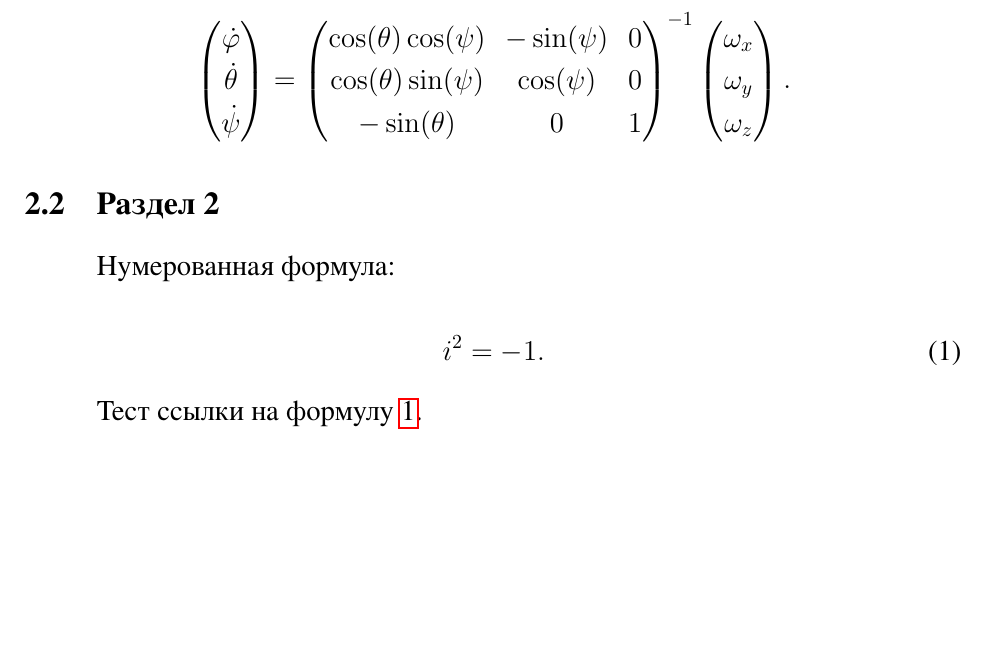
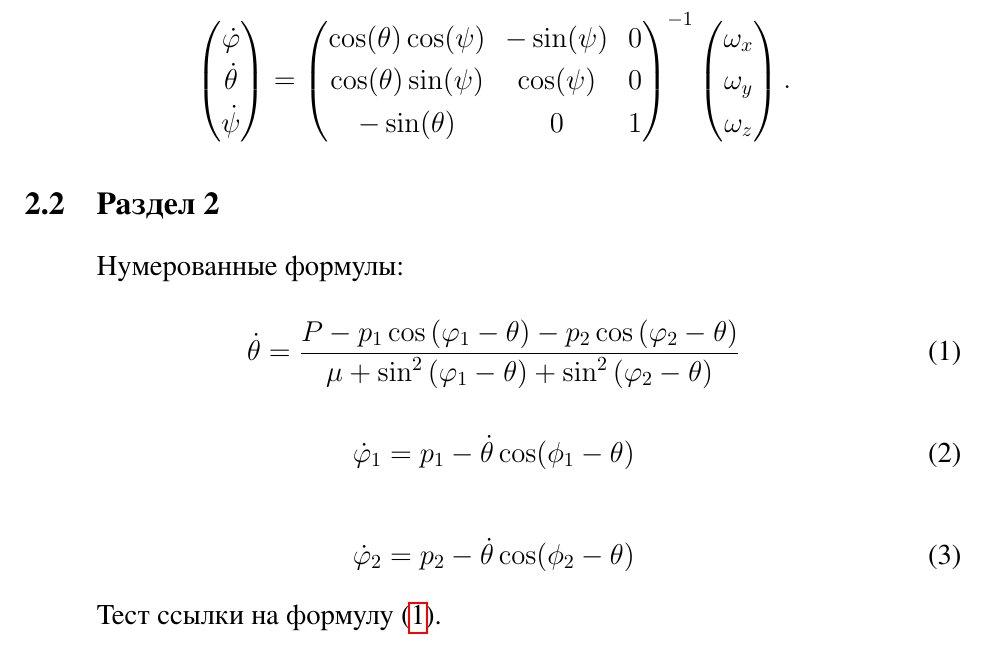
Before and after one commit to YDS67/diploma_template, a LaTeX document (main.tex): part of page 6 of 13, cut so that both start at the same text, the shorter picture padded with empty space. The pictures show the PDF file main.pdf that the author committed with the source.

Commit message:
Добавил формулы

```diff
--- a/main.tex
+++ b/main.tex
@@ -117,16 +117,25 @@
     \begin{pmatrix} \omega_x\\ \omega_y \\ \omega_z \end{pmatrix}. \nonumber
 \end{equation}
 
+
 \subsection{Раздел 2}
 
-Нумерованная формула:
+Нумерованные формулы:
 
 \begin{equation}
-    i^2 = -1.
-    \label{eq:my_ref}
+\label{eq:1}
+    \dot{\theta}=\frac{P-p_{1}\cos\left(\varphi_{1}-\theta\right)-p_{2}\cos\left(\varphi_{2}-\theta\right)}{\mu+\sin^{2}\left(\varphi_{1}-\theta\right)+\sin^{2}\left(\varphi_{2}-\theta\right)}
 \end{equation}
 
-Тест ссылки на формулу \ref{eq:my_ref}.
+\begin{equation}
+    \dot{\varphi}_{1}=p_{1}-\dot{\theta}\cos(\phi_{1}-\theta)
+\end{equation}
+
+\begin{equation}
+    \dot{\varphi}_{2}=p_{2}-\dot{\theta}\cos(\phi_{2}-\theta)
+\end{equation}
+
+Тест ссылки на формулу (\ref{eq:1}).
 
 % ============================================
 % ГЛАВА 3
```
Also changed, not shown: main.pdf.
